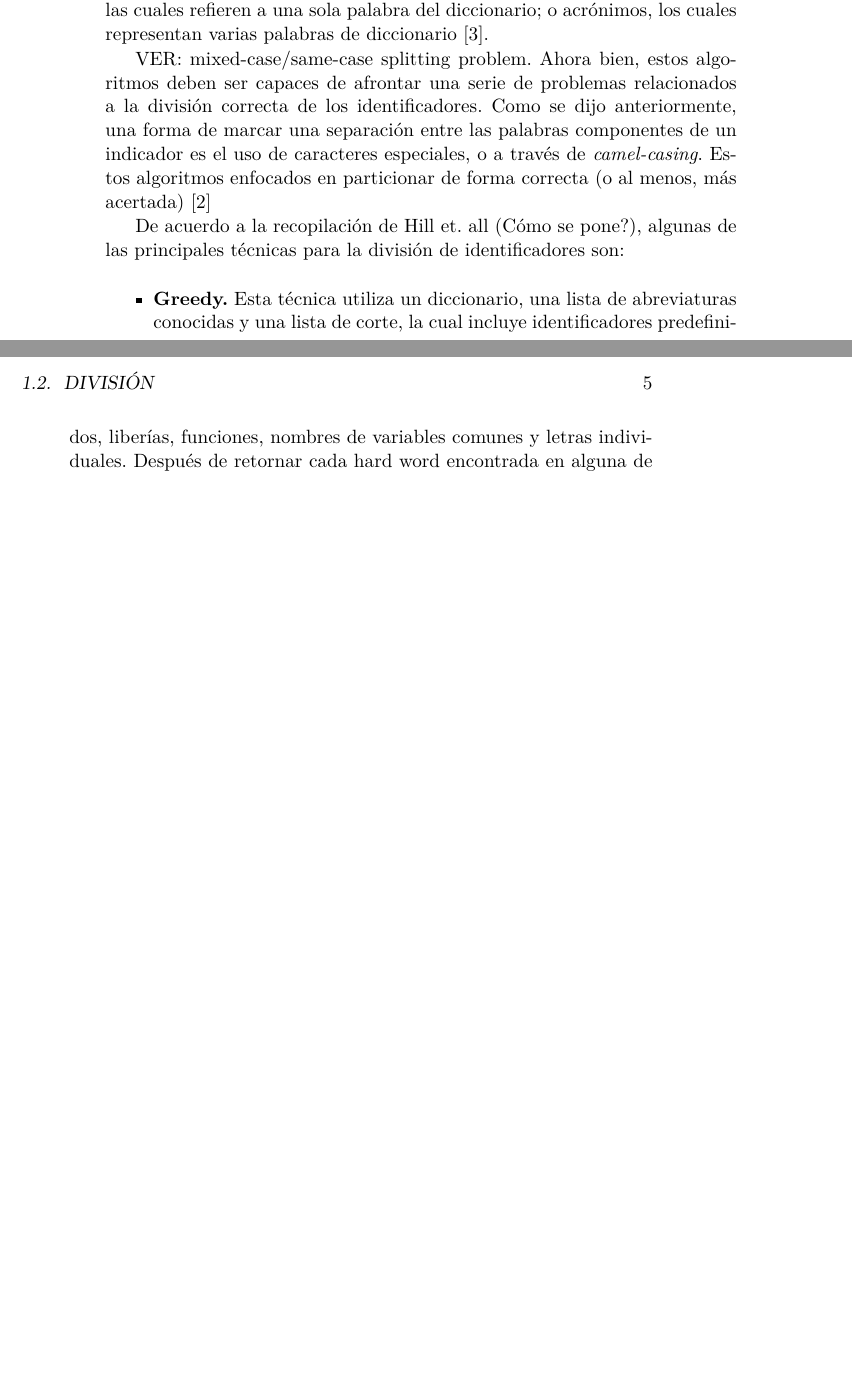
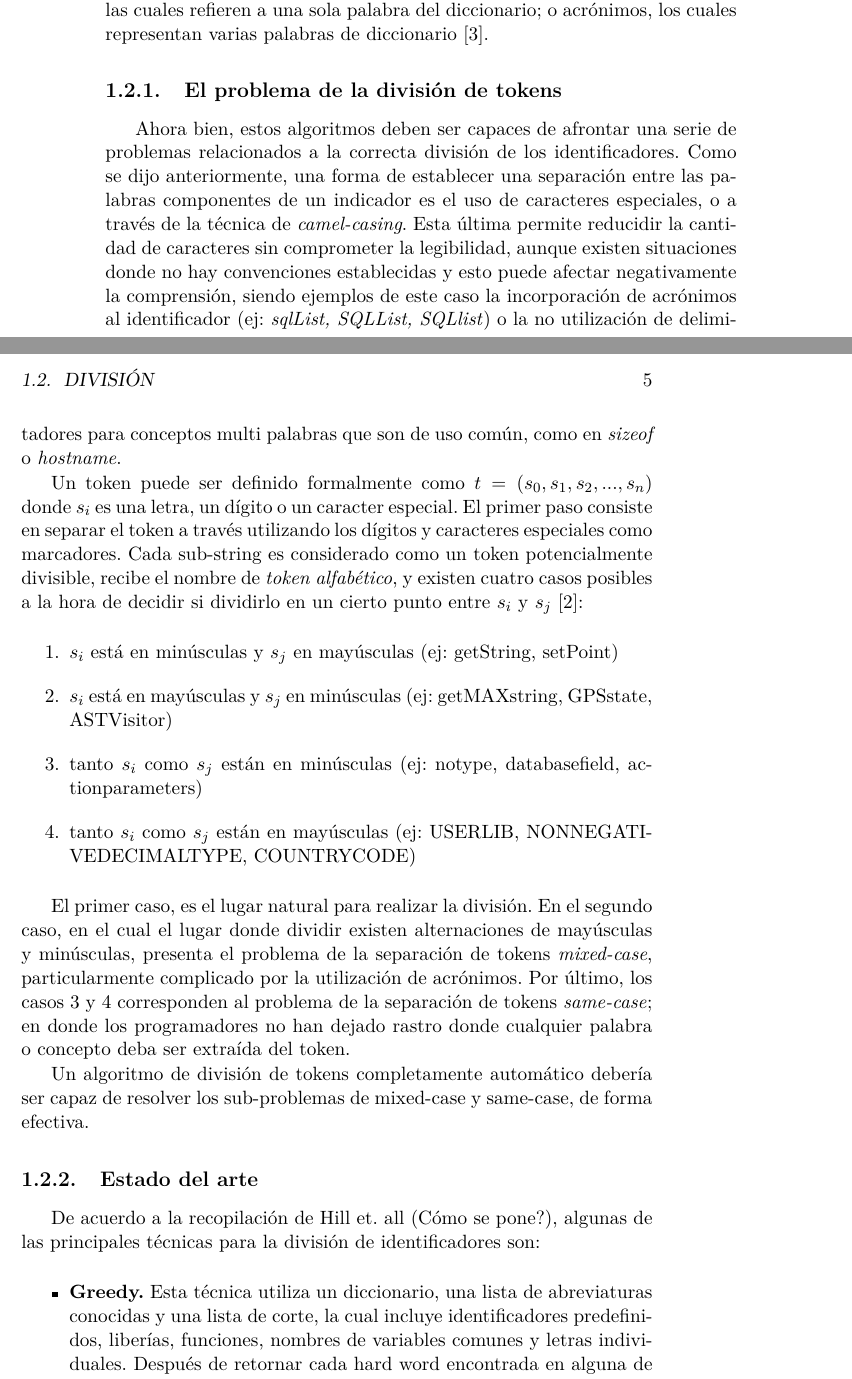
Before and after one commit to eroatta/thesis, a LaTeX book (main.tex, which reads identifier_analysis.tex): two parts of pages 14 and 15 of 18, joined at a grey line, cut so that both start at the same text, the shorter picture padded with empty space. Compiled offline with pdfLaTeX.

Commit message:
added mixed-case and same-case token splitting problems

```diff
--- a/identifier_analysis.tex
+++ b/identifier_analysis.tex
@@ -70,11 +70,23 @@ El primer paso para analizar los identificadores que se utilizan consiste en div
 
 El objetivo de un algoritmo divisor de identificadores es tomar uno de estos últimos como entrada, y obtener como salida una lista de sub-elementos que particionan al identificador original. Estos sub-elementos pueden ser palabras de diccionario, las cuales tienen un significado obvio; abreviaturas, las cuales refieren a una sola palabra del diccionario; o acrónimos, los cuales representan varias palabras de diccionario \cite{HillBinkleyLawrie14}.
 
-VER: mixed-case/same-case splitting problem.
-Ahora bien, estos algoritmos deben ser capaces de afrontar una serie de problemas relacionados a la división correcta de los identificadores. Como se dijo anteriormente, una forma de marcar una separación entre las palabras componentes de un indicador es el uso de caracteres especiales, o a través de \textit{camel-casing}.
-Estos algoritmos enfocados en particionar de forma correcta (o al menos, más acertada)
-\cite{EnslenHillPollock09}
+\subsection{El problema de la división de tokens}
+Ahora bien, estos algoritmos deben ser capaces de afrontar una serie de problemas relacionados a la correcta división de los identificadores. Como se dijo anteriormente, una forma de establecer una separación entre las palabras componentes de un indicador es el uso de caracteres especiales, o a través de la técnica de \textit{camel-casing}. Esta última permite reducidir la cantidad de caracteres sin comprometer la legibilidad, aunque existen situaciones donde no hay convenciones establecidas y esto puede afectar negativamente la comprensión, siendo ejemplos de este caso la incorporación de acrónimos al identificador (ej: \textit{sqlList, SQLList, SQLlist}) o la no utilización de delimitadores para conceptos multi palabras que son de uso común, como en \textit{sizeof} o \textit{hostname}.
 
+Un token puede ser definido formalmente como $t = (s_0, s_1, s_2, ..., s_n)$ donde $s_i$ es una letra, un dígito o un caracter especial. El primer paso consiste en separar el token a través utilizando los dígitos y caracteres especiales como marcadores. Cada sub-string es considerado como un token potencialmente divisible, recibe el nombre de \textit{token alfabético}, y existen cuatro casos posibles a la hora de decidir si dividirlo en un cierto punto entre $s_i$ y $s_j$\cite{EnslenHillPollock09}:
+
+\begin{enumerate}
+  \item $s_i$ está en minúsculas y $s_j$ en mayúsculas (ej: getString, setPoint)
+  \item $s_i$ está en mayúsculas y $s_j$ en minúsculas (ej: getMAXstring, GPSstate, ASTVisitor)
+  \item tanto $s_i$ como $s_j$ están en minúsculas (ej: notype, databasefield, actionparameters)
+  \item tanto $s_i$ como $s_j$ están en mayúsculas (ej: USERLIB, NONNEGATIVEDECIMALTYPE, COUNTRYCODE)
+\end{enumerate}
+
+El primer caso, es el lugar natural para realizar la división. En el segundo caso, en el cual el lugar donde dividir existen alternaciones de mayúsculas y minúsculas, presenta el problema de la separación de tokens \textit{mixed-case}, particularmente complicado por la utilización de acrónimos. Por último, los casos 3 y 4 corresponden al problema de la separación de tokens \textit{same-case}; en donde los programadores no han dejado rastro donde cualquier palabra o concepto deba ser extraída del token.
+
+Un algoritmo de división de tokens completamente automático debería ser capaz de resolver los sub-problemas de mixed-case y same-case, de forma efectiva.
+
+\subsection{Estado del arte}
 De acuerdo a la recopilación de Hill et. all (Cómo se pone?), algunas de las principales técnicas para la división de identificadores son:
 
 \begin{itemize}
```
